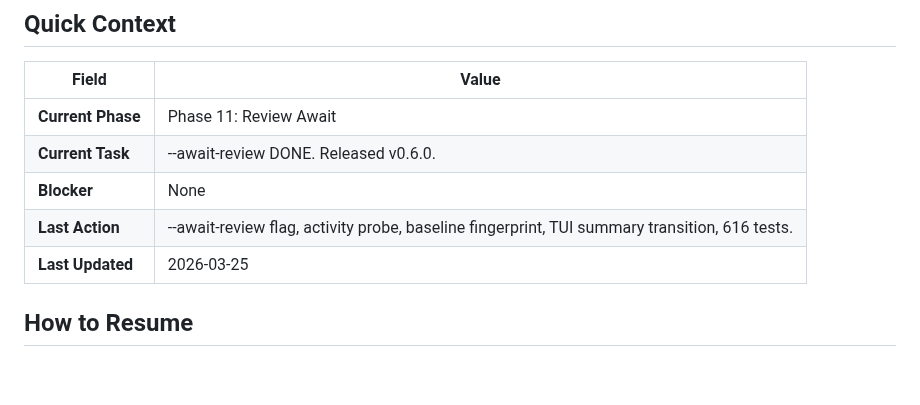
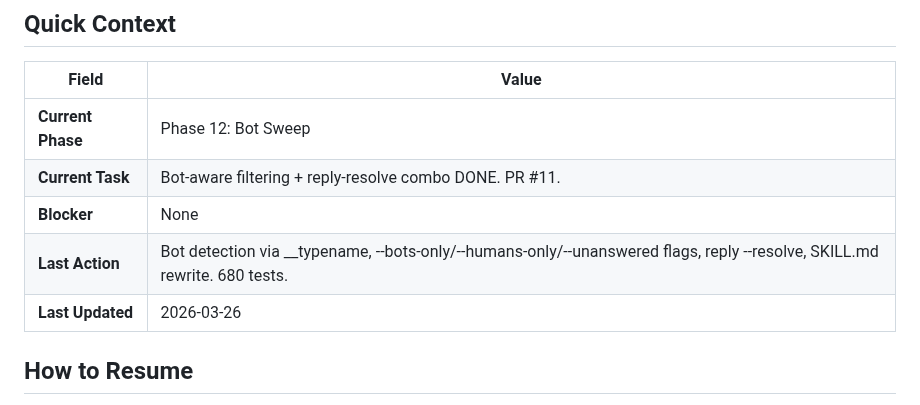
Before and after one commit to indrasvat/gh-ghent, a Markdown page: docs/PROGRESS.md, the part around the change. Drawn GitHub-style; blank space fills up the shorter version.

```diff
--- a/docs/PROGRESS.md
+++ b/docs/PROGRESS.md
@@ -7,11 +7,11 @@
 
 | Field | Value |
 |-------|-------|
-| **Current Phase** | Phase 11: Review Await |
-| **Current Task** | --await-review DONE. Released v0.6.0. |
+| **Current Phase** | Phase 12: Bot Sweep |
+| **Current Task** | Bot-aware filtering + reply-resolve combo DONE. PR #11. |
 | **Blocker** | None |
-| **Last Action** | --await-review flag, activity probe, baseline fingerprint, TUI summary transition, 616 tests. |
-| **Last Updated** | 2026-03-25 |
+| **Last Action** | Bot detection via __typename, --bots-only/--humans-only/--unanswered flags, reply --resolve, SKILL.md rewrite. 680 tests. |
+| **Last Updated** | 2026-03-26 |
 
 ## How to Resume
 
```
Also changed, not shown: docs/LEARNINGS.md (+4 -0 lines).
